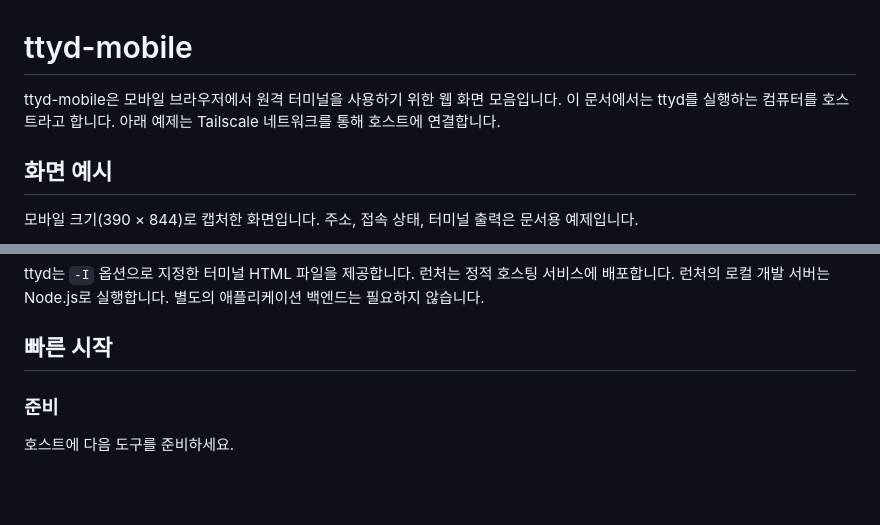
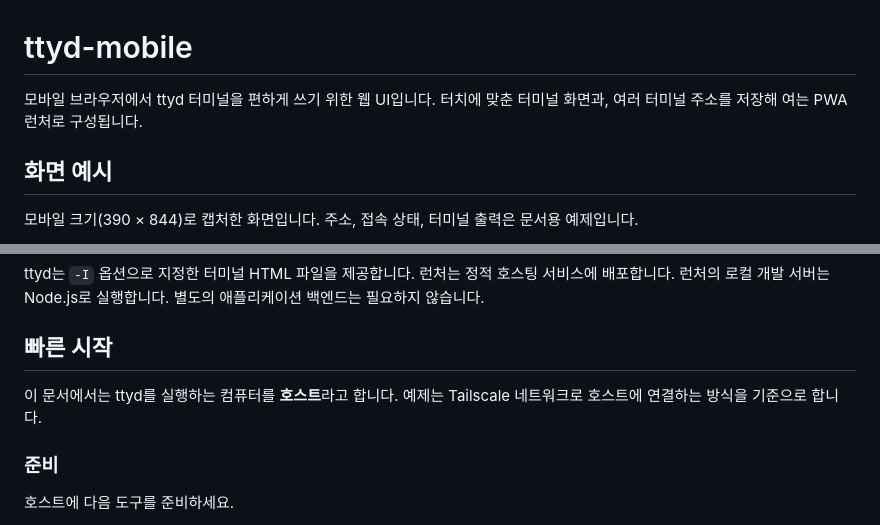
Before and after one commit to hmu332233/ttyd-mobile, a Markdown page: README.md, 2 parts joined by grey strips. Rendered like a GitHub page; blank space fills up the shorter version.

Commit message:
docs: README 수정

```diff
--- a/README.md
+++ b/README.md
@@ -1,8 +1,7 @@
 # ttyd-mobile
 
-ttyd-mobile은 모바일 브라우저에서 원격 터미널을 사용하기 위한 웹 화면 모음입니다.
-이 문서에서는 ttyd를 실행하는 컴퓨터를 호스트라고 합니다.
-아래 예제는 Tailscale 네트워크를 통해 호스트에 연결합니다.
+모바일 브라우저에서 ttyd 터미널을 편하게 쓰기 위한 웹 UI입니다.
+터치에 맞춘 터미널 화면과, 여러 터미널 주소를 저장해 여는 PWA 런처로 구성됩니다.
 
 ## 화면 예시
 
@@ -29,6 +28,9 @@ ttyd는 `-I` 옵션으로 지정한 터미널 HTML 파일을 제공합니다.
 별도의 애플리케이션 백엔드는 필요하지 않습니다.
 
 ## 빠른 시작
+
+이 문서에서는 ttyd를 실행하는 컴퓨터를 **호스트**라고 합니다.
+예제는 Tailscale 네트워크로 호스트에 연결하는 방식을 기준으로 합니다.
 
 ### 준비
 
```
